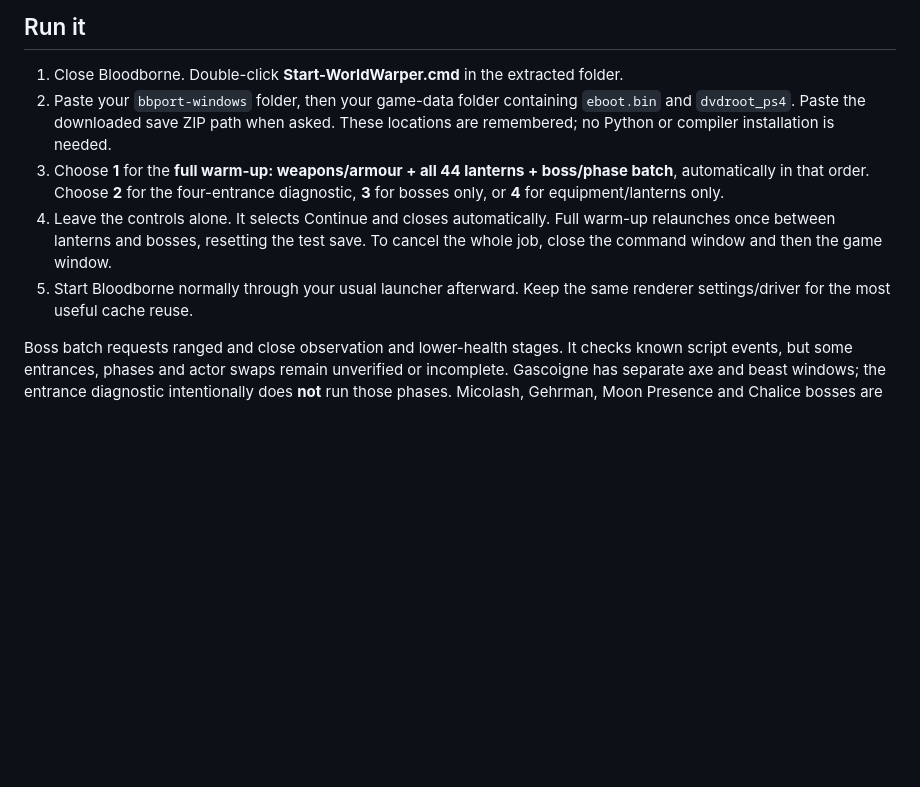
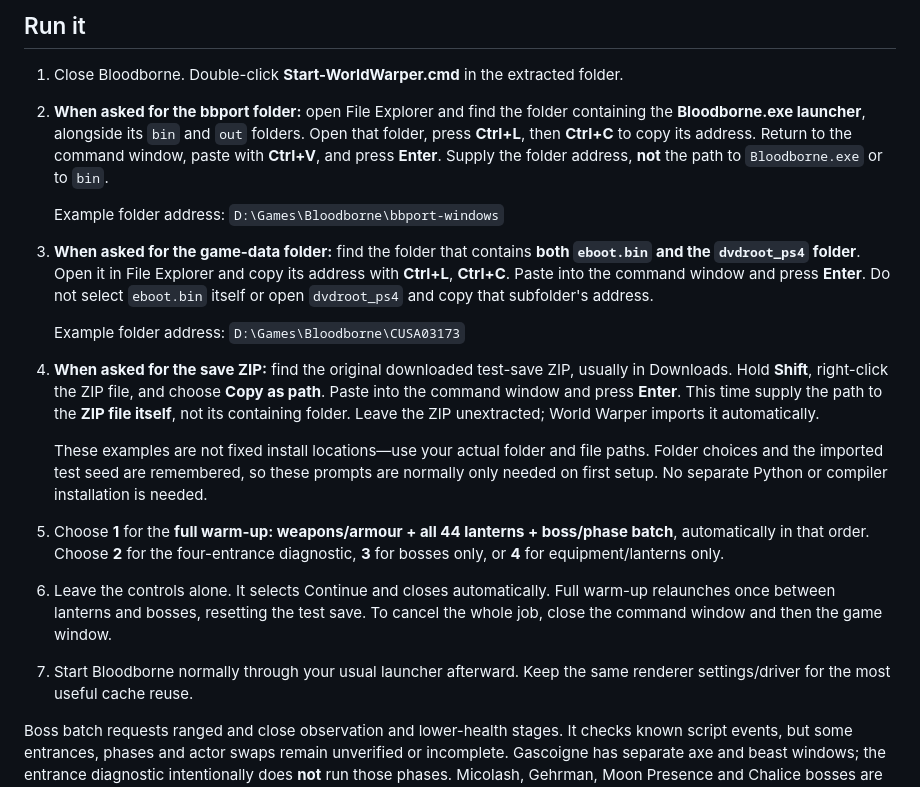
Before and after one commit to OmgItsEggy/bbport-world-warper, a Markdown page: QUICKSTART.md, the part around the change. Drawn GitHub-style; blank space fills up the shorter version.

Commit message:
Explain the three setup paths with folder checks and copy/paste steps

```diff
--- a/QUICKSTART.md
+++ b/QUICKSTART.md
@@ -17,16 +17,43 @@ to warm the cache before normal play.
 ## Run it
 
 1. Close Bloodborne. Double-click **Start-WorldWarper.cmd** in the extracted folder.
-2. Paste your `bbport-windows` folder, then your game-data folder containing
-   `eboot.bin` and `dvdroot_ps4`. Paste the downloaded save ZIP path when asked.
-   These locations are remembered; no Python or compiler installation is needed.
-3. Choose **1** for the **full warm-up: weapons/armour + all 44 lanterns + boss/phase
+
+2. **When asked for the bbport folder:** open File Explorer and find the folder
+   containing the **Bloodborne.exe launcher**, alongside its `bin` and `out`
+   folders. Open that folder, press **Ctrl+L**, then **Ctrl+C** to copy its address.
+   Return to the command window, paste with **Ctrl+V**, and press **Enter**.
+   Supply the folder address, **not** the path to `Bloodborne.exe` or to `bin`.
+
+   Example folder address: `D:\Games\Bloodborne\bbport-windows`
+
+3. **When asked for the game-data folder:** find the folder that contains **both
+   `eboot.bin` and the `dvdroot_ps4` folder**. Open it in File Explorer and copy its
+   address with **Ctrl+L**, **Ctrl+C**. Paste into the command window and press
+   **Enter**. Do not select `eboot.bin` itself or open `dvdroot_ps4` and copy that
+   subfolder's address.
+
+   Example folder address: `D:\Games\Bloodborne\CUSA03173`
+
+4. **When asked for the save ZIP:** find the original downloaded test-save ZIP,
+   usually in Downloads. Hold **Shift**, right-click the ZIP file, and choose
+   **Copy as path**. Paste into the command window and press **Enter**. This time
+   supply the path to the **ZIP file itself**, not its containing folder. Leave
+   the ZIP unextracted; World Warper imports it automatically.
+
+   These examples are not fixed install locations—use your actual folder and
+   file paths. Folder choices and the imported test seed are remembered, so these
+   prompts are normally only needed on first setup. No separate Python or
+   compiler installation is needed.
+
+5. Choose **1** for the **full warm-up: weapons/armour + all 44 lanterns + boss/phase
    batch**, automatically in that order. Choose **2** for the four-entrance diagnostic,
    **3** for bosses only, or **4** for equipment/lanterns only.
-4. Leave the controls alone. It selects Continue and closes automatically. Full
+
+6. Leave the controls alone. It selects Continue and closes automatically. Full
    warm-up relaunches once between lanterns and bosses, resetting the test save.
    To cancel the whole job, close the command window and then the game window.
-5. Start Bloodborne normally through your usual launcher afterward. Keep the same
+
+7. Start Bloodborne normally through your usual launcher afterward. Keep the same
    renderer settings/driver for the most useful cache reuse.
 
 Boss batch requests ranged and close observation and lower-health stages. It
```
